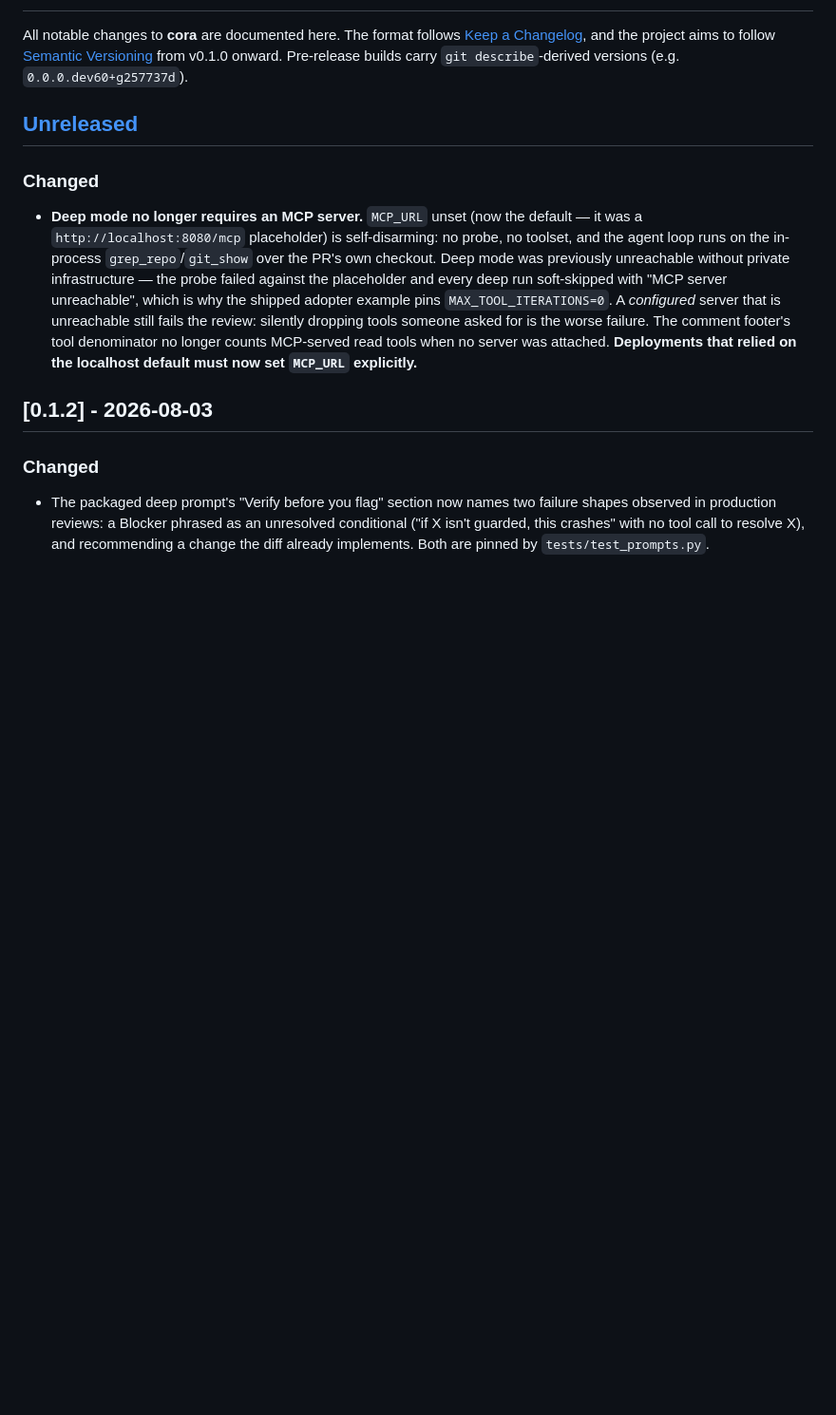
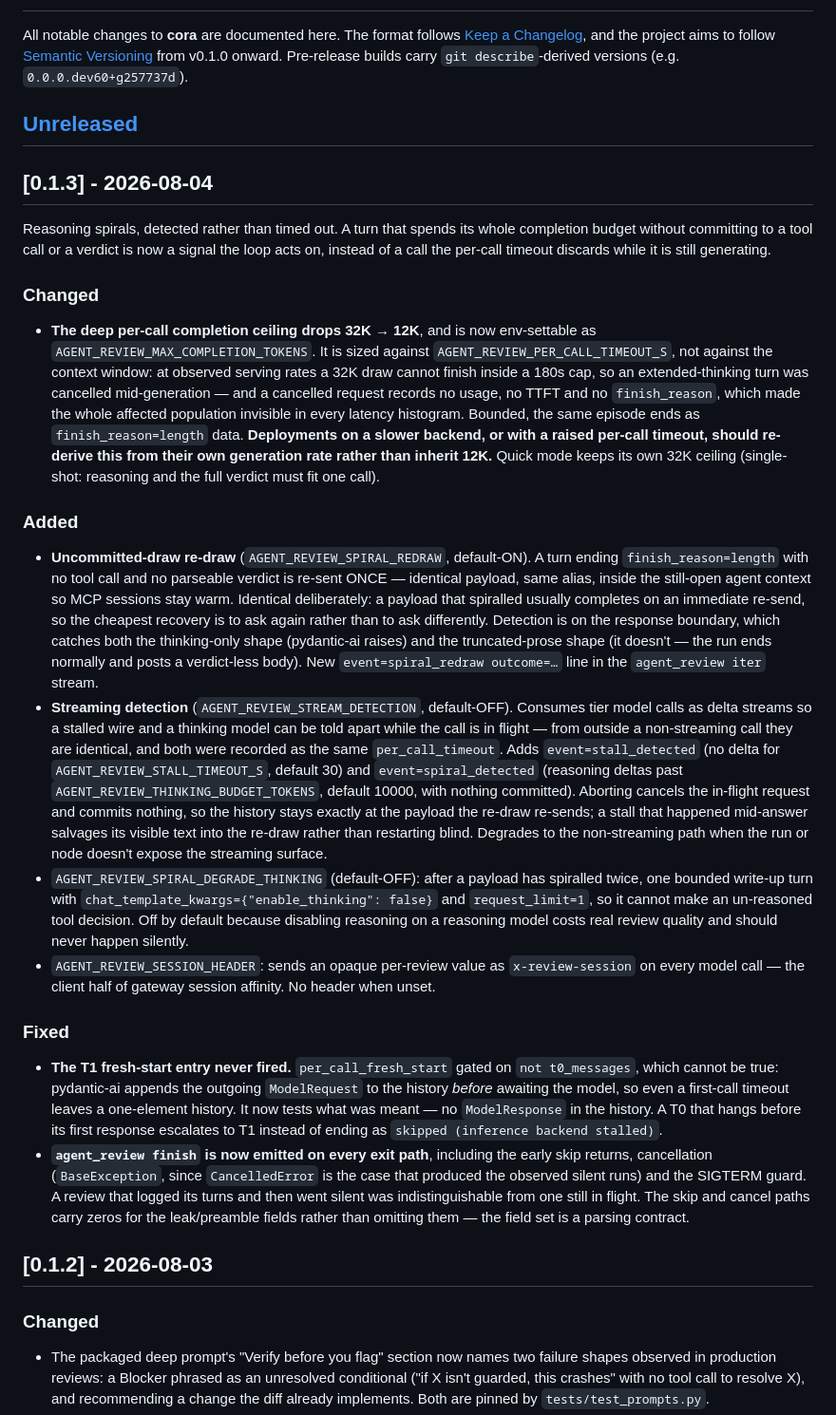
Before and after one commit to imlach/cora, a Markdown page: CHANGELOG.md, the part around the change. Shown at 95% size. Rendered like a GitHub page; blank space fills up the shorter version.

Commit message:
docs(changelog): cut the 0.1.3 section
Spirals become data the loop acts on rather than calls the per-call
timeout discards mid-generation. Calls out the one item an adopter must
not inherit blindly: the 12K completion ceiling is derived from the
reference deployment's generation rate against its per-call cap, and a
slower backend needs its own number.

```diff
--- a/CHANGELOG.md
+++ b/CHANGELOG.md
@@ -8,20 +8,79 @@ versions (e.g. `0.0.0.dev60+g257737d`).
 
 ## [Unreleased]
 
+## [0.1.3] - 2026-08-04
+
+Reasoning spirals, detected rather than timed out. A turn that spends
+its whole completion budget without committing to a tool call or a
+verdict is now a signal the loop acts on, instead of a call the per-call
+timeout discards while it is still generating.
+
 ### Changed
-- **Deep mode no longer requires an MCP server.** `MCP_URL` unset (now
-  the default — it was a `http://localhost:8080/mcp` placeholder) is
-  self-disarming: no probe, no toolset, and the agent loop runs on the
-  in-process `grep_repo`/`git_show` over the PR's own checkout. Deep
-  mode was previously unreachable without private infrastructure — the
-  probe failed against the placeholder and every deep run soft-skipped
-  with "MCP server unreachable", which is why the shipped adopter
-  example pins `MAX_TOOL_ITERATIONS=0`. A *configured* server that is
-  unreachable still fails the review: silently dropping tools someone
-  asked for is the worse failure. The comment footer's tool denominator
-  no longer counts MCP-served read tools when no server was attached.
-  **Deployments that relied on the localhost default must now set
-  `MCP_URL` explicitly.**
+- **The deep per-call completion ceiling drops 32K → 12K**, and is now
+  env-settable as `AGENT_REVIEW_MAX_COMPLETION_TOKENS`. It is sized
+  against `AGENT_REVIEW_PER_CALL_TIMEOUT_S`, not against the context
+  window: at observed serving rates a 32K draw cannot finish inside a
+  180s cap, so an extended-thinking turn was cancelled mid-generation —
+  and a cancelled request records no usage, no TTFT and no
+  `finish_reason`, which made the whole affected population invisible in
+  every latency histogram. Bounded, the same episode ends as
+  `finish_reason=length` data. **Deployments on a slower backend, or with
+  a raised per-call timeout, should re-derive this from their own
+  generation rate rather than inherit 12K.** Quick mode keeps its own
+  32K ceiling (single-shot: reasoning and the full verdict must fit one
+  call).
+
+### Added
+- **Uncommitted-draw re-draw** (`AGENT_REVIEW_SPIRAL_REDRAW`,
+  default-ON). A turn ending `finish_reason=length` with no tool call
+  and no parseable verdict is re-sent ONCE — identical payload, same
+  alias, inside the still-open agent context so MCP sessions stay warm.
+  Identical deliberately: a payload that spiralled usually completes on
+  an immediate re-send, so the cheapest recovery is to ask again rather
+  than to ask differently. Detection is on the response boundary, which
+  catches both the thinking-only shape (pydantic-ai raises) and the
+  truncated-prose shape (it doesn't — the run ends normally and posts a
+  verdict-less body). New `event=spiral_redraw outcome=…` line in the
+  `agent_review iter` stream.
+- **Streaming detection** (`AGENT_REVIEW_STREAM_DETECTION`,
+  default-OFF). Consumes tier model calls as delta streams so a stalled
+  wire and a thinking model can be told apart while the call is in
+  flight — from outside a non-streaming call they are identical, and
+  both were recorded as the same `per_call_timeout`. Adds
+  `event=stall_detected` (no delta for `AGENT_REVIEW_STALL_TIMEOUT_S`,
+  default 30) and `event=spiral_detected` (reasoning deltas past
+  `AGENT_REVIEW_THINKING_BUDGET_TOKENS`, default 10000, with nothing
+  committed). Aborting cancels the in-flight request and commits
+  nothing, so the history stays exactly at the payload the re-draw
+  re-sends; a stall that happened mid-answer salvages its visible text
+  into the re-draw rather than restarting blind. Degrades to the
+  non-streaming path when the run or node doesn't expose the streaming
+  surface.
+- `AGENT_REVIEW_SPIRAL_DEGRADE_THINKING` (default-OFF): after a payload
+  has spiralled twice, one bounded write-up turn with
+  `chat_template_kwargs={"enable_thinking": false}` and
+  `request_limit=1`, so it cannot make an un-reasoned tool decision. Off
+  by default because disabling reasoning on a reasoning model costs real
+  review quality and should never happen silently.
+- `AGENT_REVIEW_SESSION_HEADER`: sends an opaque per-review value as
+  `x-review-session` on every model call — the client half of gateway
+  session affinity. No header when unset.
+
+### Fixed
+- **The T1 fresh-start entry never fired.** `per_call_fresh_start` gated
+  on `not t0_messages`, which cannot be true: pydantic-ai appends the
+  outgoing `ModelRequest` to the history *before* awaiting the model, so
+  even a first-call timeout leaves a one-element history. It now tests
+  what was meant — no `ModelResponse` in the history. A T0 that hangs
+  before its first response escalates to T1 instead of ending as
+  `skipped (inference backend stalled)`.
+- **`agent_review finish` is now emitted on every exit path**, including
+  the early skip returns, cancellation (`BaseException`, since
+  `CancelledError` is the case that produced the observed silent runs)
+  and the SIGTERM guard. A review that logged its turns and then went
+  silent was indistinguishable from one still in flight. The skip and
+  cancel paths carry zeros for the leak/preamble fields rather than
+  omitting them — the field set is a parsing contract.
 
 ## [0.1.2] - 2026-08-03
 
```
